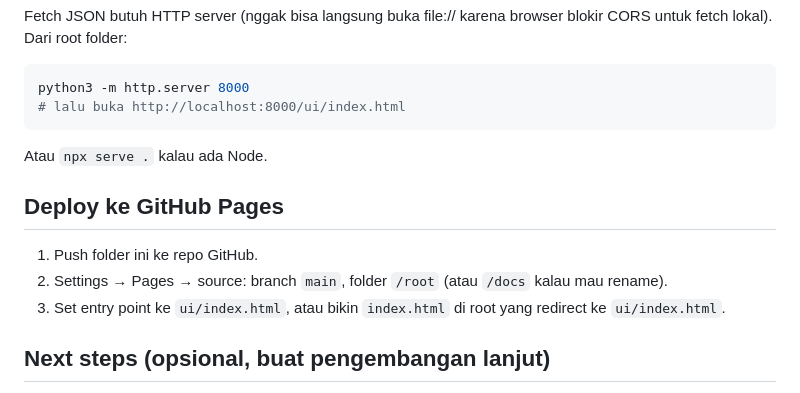
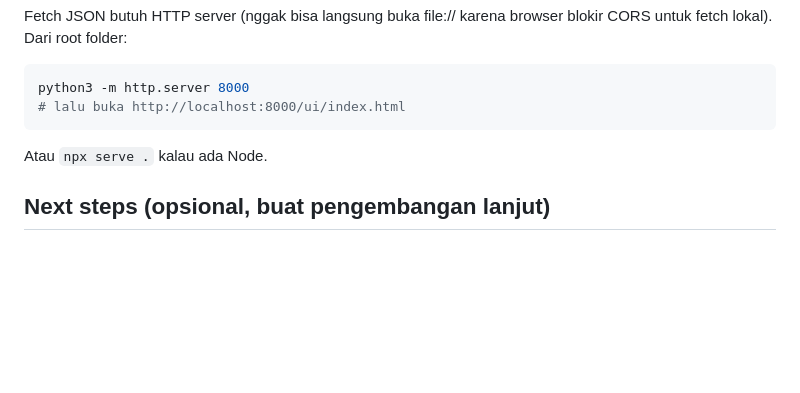
Before and after one commit to otakmemberontakart-lab/FTS, a Markdown page: README.md, the part around the change. Rendered like a GitHub page; blank space fills up the shorter version.

```diff
--- a/README.md
+++ b/README.md
@@ -78,13 +78,6 @@ python3 -m http.server 8000
 
 Atau `npx serve .` kalau ada Node.
 
-## Deploy ke GitHub Pages
-
-1. Push folder ini ke repo GitHub.
-2. Settings → Pages → source: branch `main`, folder `/root` (atau `/docs` kalau mau rename).
-3. Set entry point ke `ui/index.html`, atau bikin `index.html` di root yang redirect
-   ke `ui/index.html`.
-
 ## Next steps (opsional, buat pengembangan lanjut)
 
 1. File override manual buat tier bandara yang heuristiknya meleset (kayak kasus WMKJ).
```
